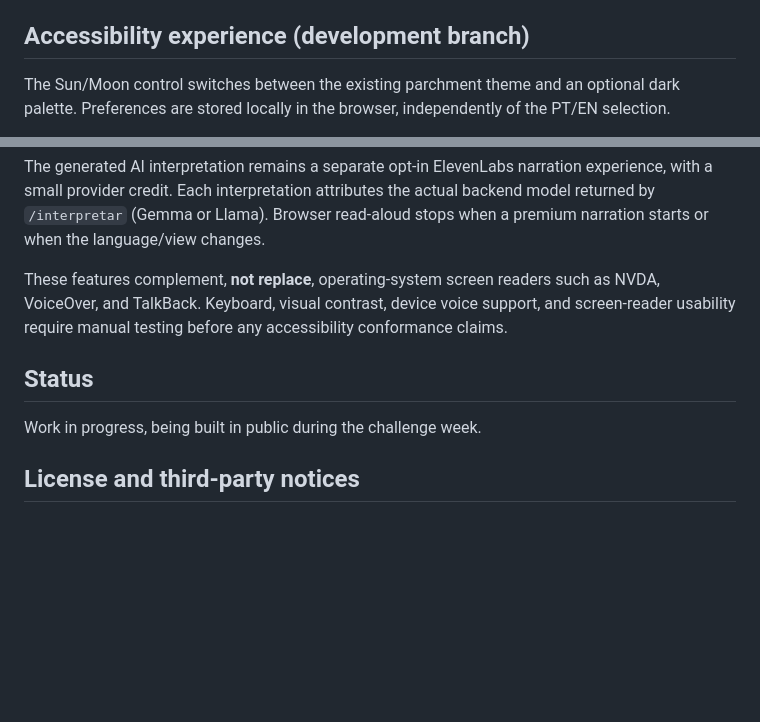
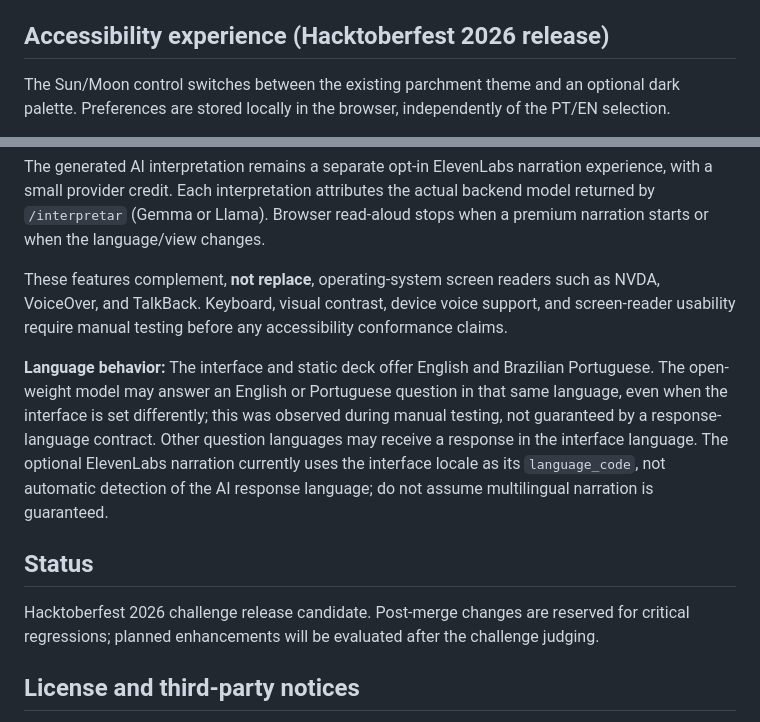
Before and after one commit to jrpasolini/pocket-oracle, a Markdown page: README.md, 2 parts joined by grey strips. Rendered like a GitHub page; blank space fills up the shorter version.

Commit message:
docs: finalize accessibility release notes and multilingual limitations

```diff
--- a/README.md
+++ b/README.md
@@ -51,7 +51,7 @@ The deck itself, the search, the filters and the draws all work **offline** —
 - `sw.js` — service worker (offline support)
 - `icons/` — app icons at 180, 192 and 512 px
 
-## Accessibility experience (development branch)
+## Accessibility experience (Hacktoberfest 2026 release)
 
 The Sun/Moon control switches between the existing parchment theme and an optional dark palette. Preferences are stored locally in the browser, independently of the PT/EN selection.
 
@@ -61,9 +61,11 @@ The generated AI interpretation remains a separate opt-in ElevenLabs narration e
 
 These features complement, **not replace**, operating-system screen readers such as NVDA, VoiceOver, and TalkBack. Keyboard, visual contrast, device voice support, and screen-reader usability require manual testing before any accessibility conformance claims.
 
+**Language behavior:** The interface and static deck offer English and Brazilian Portuguese. The open-weight model may answer an English or Portuguese question in that same language, even when the interface is set differently; this was observed during manual testing, not guaranteed by a response-language contract. Other question languages may receive a response in the interface language. The optional ElevenLabs narration currently uses the interface locale as its `language_code`, not automatic detection of the AI response language; do not assume multilingual narration is guaranteed.
+
 ## Status
 
-Work in progress, being built in public during the challenge week.
+Hacktoberfest 2026 challenge release candidate. Post-merge changes are reserved for critical regressions; planned enhancements will be evaluated after the challenge judging.
 
 ## License and third-party notices
 
```
